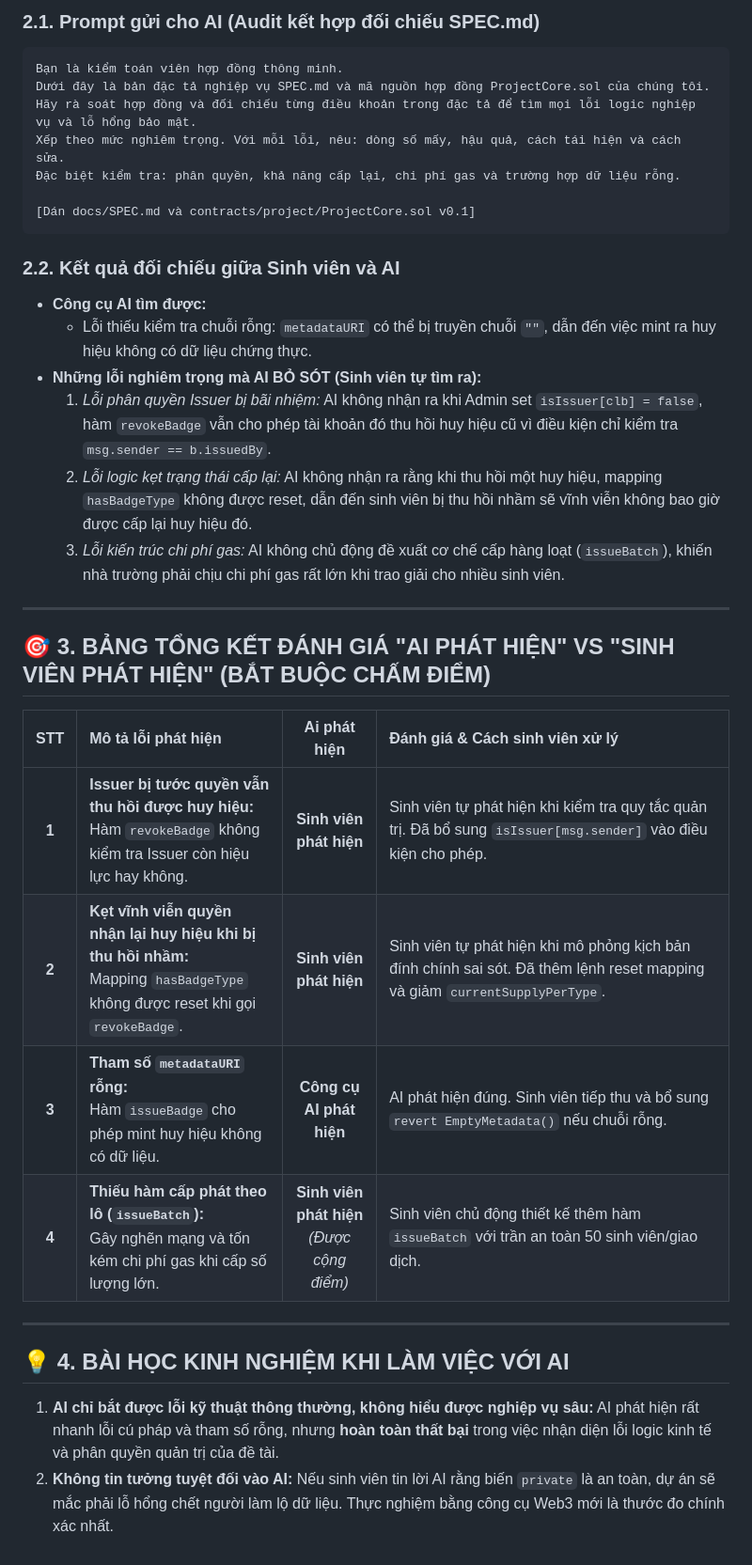
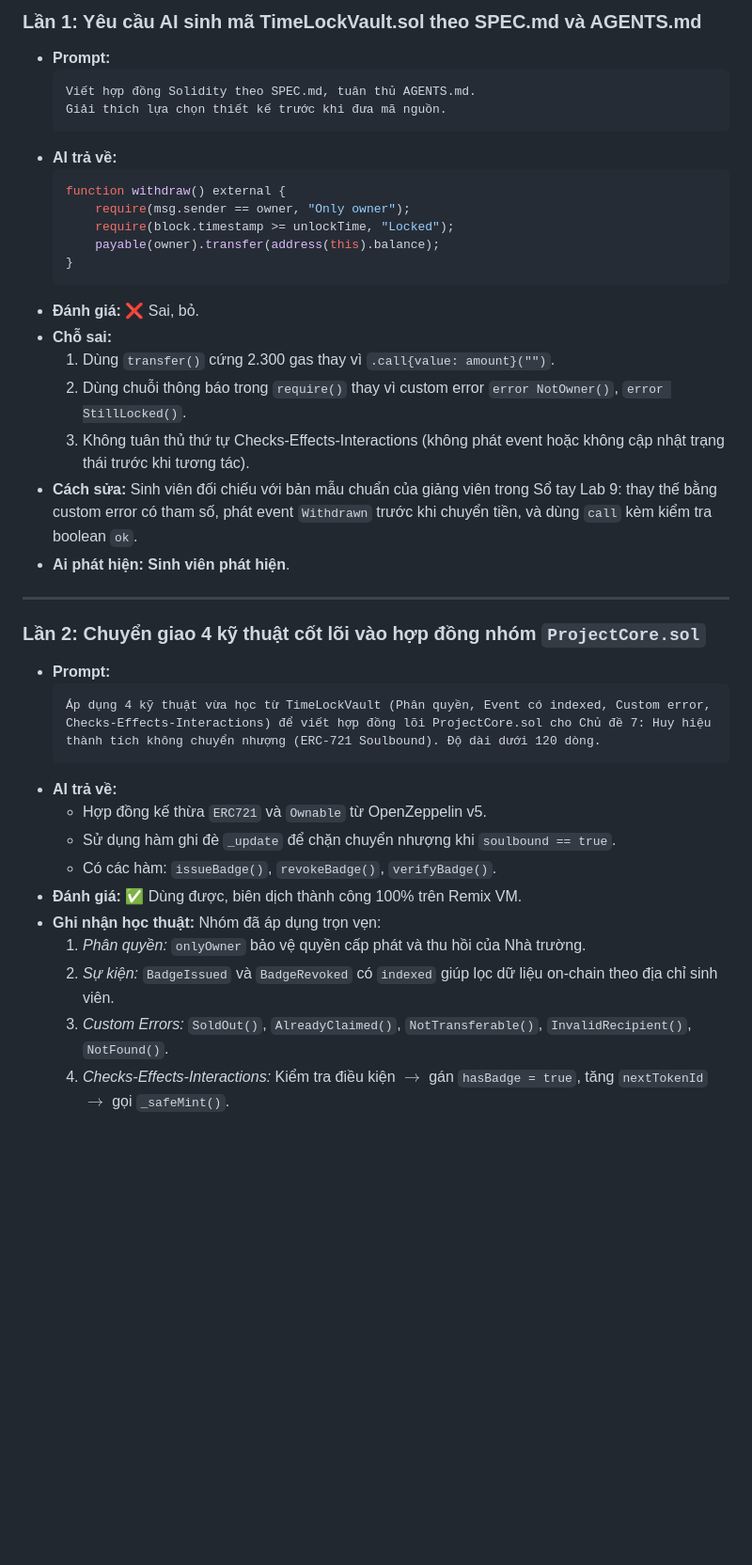
Before and after one commit to YenNhi23-1/hce-escrow-DETAI7, a Markdown page: AI_JOURNAL.md, the part around one of its changes. Shown at 94% size. Drawn GitHub-style; blank space fills up the shorter version.

````diff
--- a/AI_JOURNAL.md
+++ b/AI_JOURNAL.md
@@ -40,37 +45,40 @@ Chỉ trả lời dựa trên mã nguồn tôi cung cấp. Nếu không tìm th
 
-### 2.1. Prompt gửi cho AI (Audit kết hợp đối chiếu SPEC.md)
-```text
-Bạn là kiểm toán viên hợp đồng thông minh.
-Dưới đây là bản đặc tả nghiệp vụ SPEC.md và mã nguồn hợp đồng ProjectCore.sol của chúng tôi.
-Hãy rà soát hợp đồng và đối chiếu từng điều khoản trong đặc tả để tìm mọi lỗi logic nghiệp vụ và lỗ hổng bảo mật.
-Xếp theo mức nghiêm trọng. Với mỗi lỗi, nêu: dòng số mấy, hậu quả, cách tái hiện và cách sửa.
-Đặc biệt kiểm tra: phân quyền, khả năng cấp lại, chi phí gas và trường hợp dữ liệu rỗng.
-
-[Dán docs/SPEC.md và contracts/project/ProjectCore.sol v0.1]
-```
-
-### 2.2. Kết quả đối chiếu giữa Sinh viên và AI
-- **Công cụ AI tìm được:**
-  - Lỗi thiếu kiểm tra chuỗi rỗng: `metadataURI` có thể bị truyền chuỗi `""`, dẫn đến việc mint ra huy hiệu không có dữ liệu chứng thực.
-- **Những lỗi nghiêm trọng mà AI BỎ SÓT (Sinh viên tự tìm ra):**
-  1. *Lỗi phân quyền Issuer bị bãi nhiệm:* AI không nhận ra khi Admin set `isIssuer[clb] = false`, hàm `revokeBadge` vẫn cho phép tài khoản đó thu hồi huy hiệu cũ vì điều kiện chỉ kiểm tra `msg.sender == b.issuedBy`.
-  2. *Lỗi logic kẹt trạng thái cấp lại:* AI không nhận ra rằng khi thu hồi một huy hiệu, mapping `hasBadgeType` không được reset, dẫn đến sinh viên bị thu hồi nhầm sẽ vĩnh viễn không bao giờ được cấp lại huy hiệu đó.
-  3. *Lỗi kiến trúc chi phí gas:* AI không chủ động đề xuất cơ chế cấp hàng loạt (`issueBatch`), khiến nhà trường phải chịu chi phí gas rất lớn khi trao giải cho nhiều sinh viên.
+### Lần 1: Yêu cầu AI sinh mã TimeLockVault.sol theo SPEC.md và AGENTS.md
+- **Prompt:**
+  ```text
+  Viết hợp đồng Solidity theo SPEC.md, tuân thủ AGENTS.md.
+  Giải thích lựa chọn thiết kế trước khi đưa mã nguồn.
+  ```
+- **AI trả về:**
+  ```solidity
+  function withdraw() external {
+      require(msg.sender == owner, "Only owner");
+      require(block.timestamp >= unlockTime, "Locked");
+      payable(owner).transfer(address(this).balance);
+  }
+  ```
+- **Đánh giá:** ❌ Sai, bỏ.
+- **Chỗ sai:**
+  1. Dùng `transfer()` cứng 2.300 gas thay vì `.call{value: amount}("")`.
+  2. Dùng chuỗi thông báo trong `require()` thay vì custom error `error NotOwner()`, `error StillLocked()`.
+  3. Không tuân thủ thứ tự Checks-Effects-Interactions (không phát event hoặc không cập nhật trạng thái trước khi tương tác).
+- **Cách sửa:** Sinh viên đối chiếu với bản mẫu chuẩn của giảng viên trong Sổ tay Lab 9: thay thế bằng custom error có tham số, phát event `Withdrawn` trước khi chuyển tiền, và dùng `call` kèm kiểm tra boolean `ok`.
+- **Ai phát hiện:** **Sinh viên phát hiện**.
 
 ---
 
-## 🎯 3. BẢNG TỔNG KẾT ĐÁNH GIÁ "AI PHÁT HIỆN" VS "SINH VIÊN PHÁT HIỆN" (BẮT BUỘC CHẤM ĐIỂM)
-
-| STT | Mô tả lỗi phát hiện | Ai phát hiện | Đánh giá & Cách sinh viên xử lý |
-| :---: | :--- | :---: | :--- |
-| **1** | **Issuer bị tước quyền vẫn thu hồi được huy hiệu:**<br>Hàm `revokeBadge` không kiểm tra Issuer còn hiệu lực hay không. | **Sinh viên phát hiện** | Sinh viên tự phát hiện khi kiểm tra quy tắc quản trị. Đã bổ sung `isIssuer[msg.sender]` vào điều kiện cho phép. |
-| **2** | **Kẹt vĩnh viễn quyền nhận lại huy hiệu khi bị thu hồi nhầm:**<br>Mapping `hasBadgeType` không được reset khi gọi `revokeBadge`. | **Sinh viên phát hiện** | Sinh viên tự phát hiện khi mô phỏng kịch bản đính chính sai sót. Đã thêm lệnh reset mapping và giảm `currentSupplyPerType`. |
-| **3** | **Tham số `metadataURI` rỗng:**<br>Hàm `issueBadge` cho phép mint huy hiệu không có dữ liệu. | **Công cụ AI phát hiện** | AI phát hiện đúng. Sinh viên tiếp thu và bổ sung `revert EmptyMetadata()` nếu chuỗi rỗng. |
-| **4** | **Thiếu hàm cấp phát theo lô (`issueBatch`):**<br>Gây nghẽn mạng và tốn kém chi phí gas khi cấp số lượng lớn. | **Sinh viên phát hiện**<br>*(Được cộng điểm)* | Sinh viên chủ động thiết kế thêm hàm `issueBatch` với trần an toàn 50 sinh viên/giao dịch. |
-
----
-
-## 💡 4. BÀI HỌC KINH NGHIỆM KHI LÀM VIỆC VỚI AI
-
-1. **AI chỉ bắt được lỗi kỹ thuật thông thường, không hiểu được nghiệp vụ sâu:** AI phát hiện rất nhanh lỗi cú pháp và tham số rỗng, nhưng **hoàn toàn thất bại** trong việc nhận diện lỗi logic kinh tế và phân quyền quản trị của đề tài.
-2. **Không tin tưởng tuyệt đối vào AI:** Nếu sinh viên tin lời AI rằng biến `private` là an toàn, dự án sẽ mắc phải lỗ hổng chết người làm lộ dữ liệu. Thực nghiệm bằng công cụ Web3 mới là thước đo chính xác nhất.
+### Lần 2: Chuyển giao 4 kỹ thuật cốt lõi vào hợp đồng nhóm `ProjectCore.sol`
+- **Prompt:**
+  ```text
+  Áp dụng 4 kỹ thuật vừa học từ TimeLockVault (Phân quyền, Event có indexed, Custom error, Checks-Effects-Interactions) để viết hợp đồng lõi ProjectCore.sol cho Chủ đề 7: Huy hiệu thành tích không chuyển nhượng (ERC-721 Soulbound). Độ dài dưới 120 dòng.
+  ```
+- **AI trả về:**
+  - Hợp đồng kế thừa `ERC721` và `Ownable` từ OpenZeppelin v5.
+  - Sử dụng hàm ghi đè `_update` để chặn chuyển nhượng khi `soulbound == true`.
+  - Có các hàm: `issueBadge()`, `revokeBadge()`, `verifyBadge()`.
+- **Đánh giá:** ✅ Dùng được, biên dịch thành công 100% trên Remix VM.
+- **Ghi nhận học thuật:** Nhóm đã áp dụng trọn vẹn:
+  1. *Phân quyền:* `onlyOwner` bảo vệ quyền cấp phát và thu hồi của Nhà trường.
+  2. *Sự kiện:* `BadgeIssued` và `BadgeRevoked` có `indexed` giúp lọc dữ liệu on-chain theo địa chỉ sinh viên.
+  3. *Custom Errors:* `SoldOut()`, `AlreadyClaimed()`, `NotTransferable()`, `InvalidRecipient()`, `NotFound()`.
+  4. *Checks-Effects-Interactions:* Kiểm tra điều kiện $\rightarrow$ gán `hasBadge = true`, tăng `nextTokenId` $\rightarrow$ gọi `_safeMint()`.
````
Also changed, not shown: other parts of AI_JOURNAL.md (+37 -32 lines).
